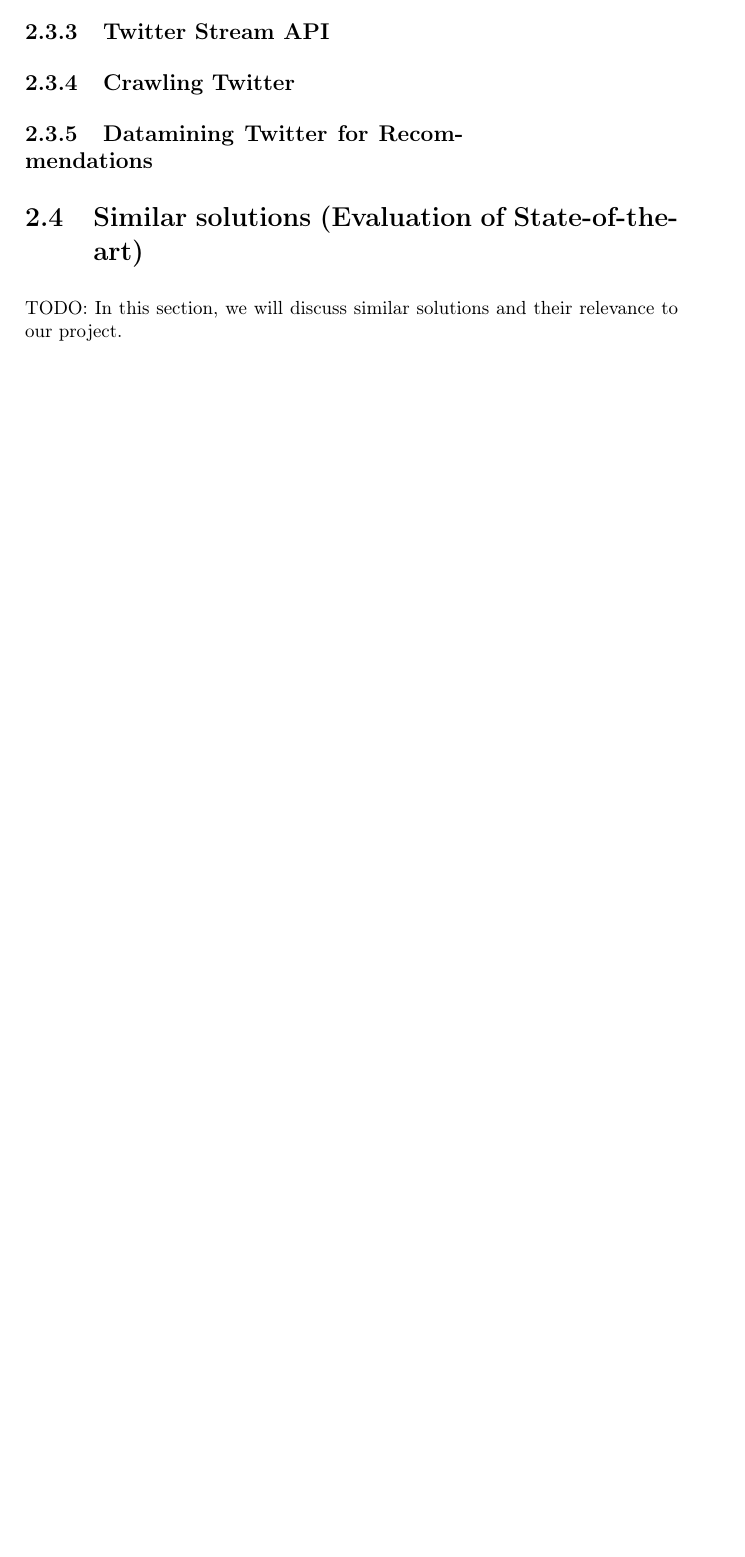
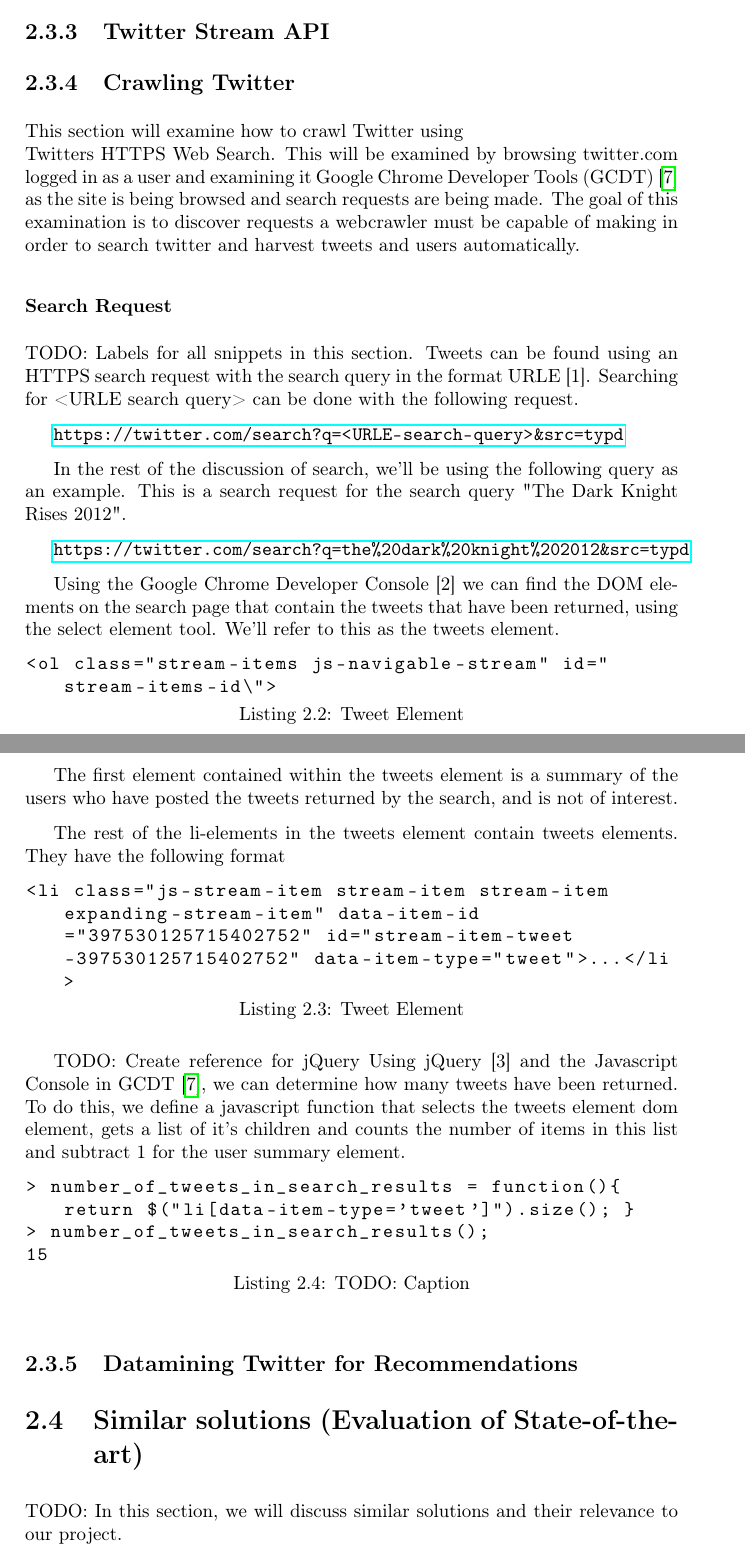
Before and after one commit to mcmhav/twilm-report, a LaTeX thesis (src/report.tex, which reads src/chapter/02-prestudy.tex): part of page 21 of 50 before the commit and two parts of pages 21 and 22 of 52 after it, the two joined at a grey line, cut so that both start at the same text, the shorter picture padded with empty space. Compiled offline with pdfLaTeX.

Commit message:
added section Twitter > Crawling Twitter > Introduction and Search Request

```diff
--- a/src/chapter/02-prestudy.tex
+++ b/src/chapter/02-prestudy.tex
@@ -230,6 +230,41 @@
 \subsection{Twitter REST API}
 \subsection{Twitter Stream API}
 \subsection{Crawling Twitter}
+This section will examine how to crawl Twitter using Twitters HTTPS Web Search. This will be examined by browsing twitter.com logged in as a user and examining it Google Chrome Developer Tools (GCDT)\cite{gcdt} as the site is being browsed and search requests are being made. The goal of this examination is to discover requests a webcrawler must be capable of making in order to search twitter and harvest tweets and users automatically.
+
+\subsubsection{Search Request}
+TODO: Labels for all snippets in this section.
+Tweets can be found using an HTTPS search request with the search query in the format URLE [1]. Searching for <URLE search query> can be done with the following request.
+
+  \url{https://twitter.com/search?q=<URLE-search-query>&src=typd}
+
+In the rest of the discussion of search, we'll be using the following query as an example. This is a search request for the search query "The Dark Knight Rises 2012".
+
+  \url{https://twitter.com/search?q=the%20dark%20knight%202012&src=typd}
+
+Using the Google Chrome Developer Console [2] we can find the DOM elements on the search page that contain the tweets that have been returned, using the select element tool. We'll refer to this as the tweets element.
+
+\begin{lstlisting}[caption={Tweet Element},label={},captionpos=b]
+<ol class="stream-items js-navigable-stream" id="stream-items-id\">
+\end{lstlisting}
+
+The first element contained within the tweets element is a summary of the users who have posted the tweets returned by the search, and is not of interest.
+
+The rest of the li-elements in the tweets element contain tweets elements. They have the following format
+
+\begin{lstlisting}[caption={Tweet Element},label={},captionpos=b]
+<li class="js-stream-item stream-item stream-item expanding-stream-item" data-item-id="397530125715402752" id="stream-item-tweet-397530125715402752" data-item-type="tweet">...</li>
+\end{lstlisting}
+
+TODO: Create reference for jQuery
+Using jQuery [3] and the Javascript Console in GCDT \cite{gcdt}, we can determine how many tweets have been returned. To do this, we define a javascript function that selects the tweets element dom element, gets a list of it's children and counts the number of items in this list and subtract 1 for the user summary element.
+
+\begin{lstlisting}[caption={TODO: Caption},label={},captionpos=b]
+> number_of_tweets_in_search_results = function(){ return $("li[data-item-type='tweet']").size(); }
+> number_of_tweets_in_search_results();
+15
+\end{lstlisting}
+
 \subsection{Datamining Twitter for Recommendations}
 % End Twitter
 
```
Also changed, not shown: src/chapter/02-prestudy.tex (2 more changed lines).
